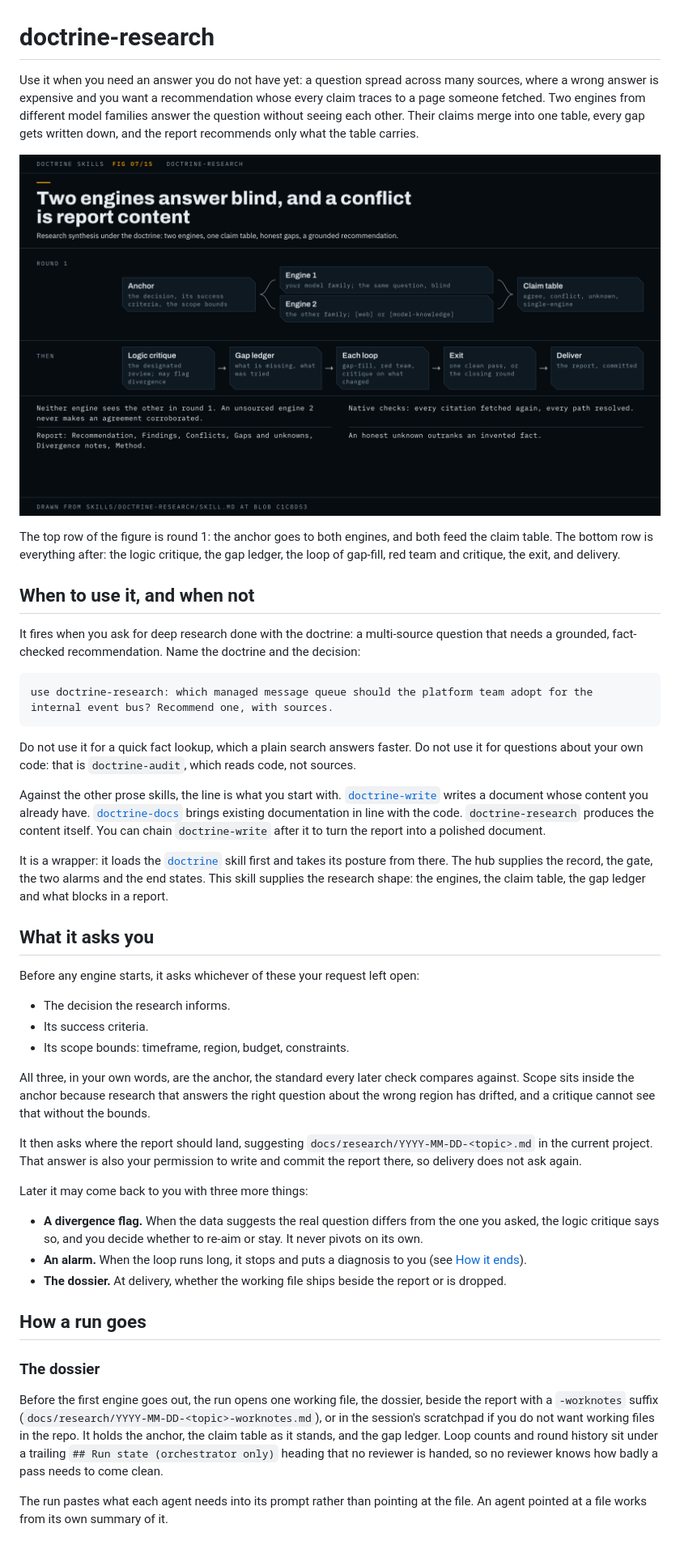
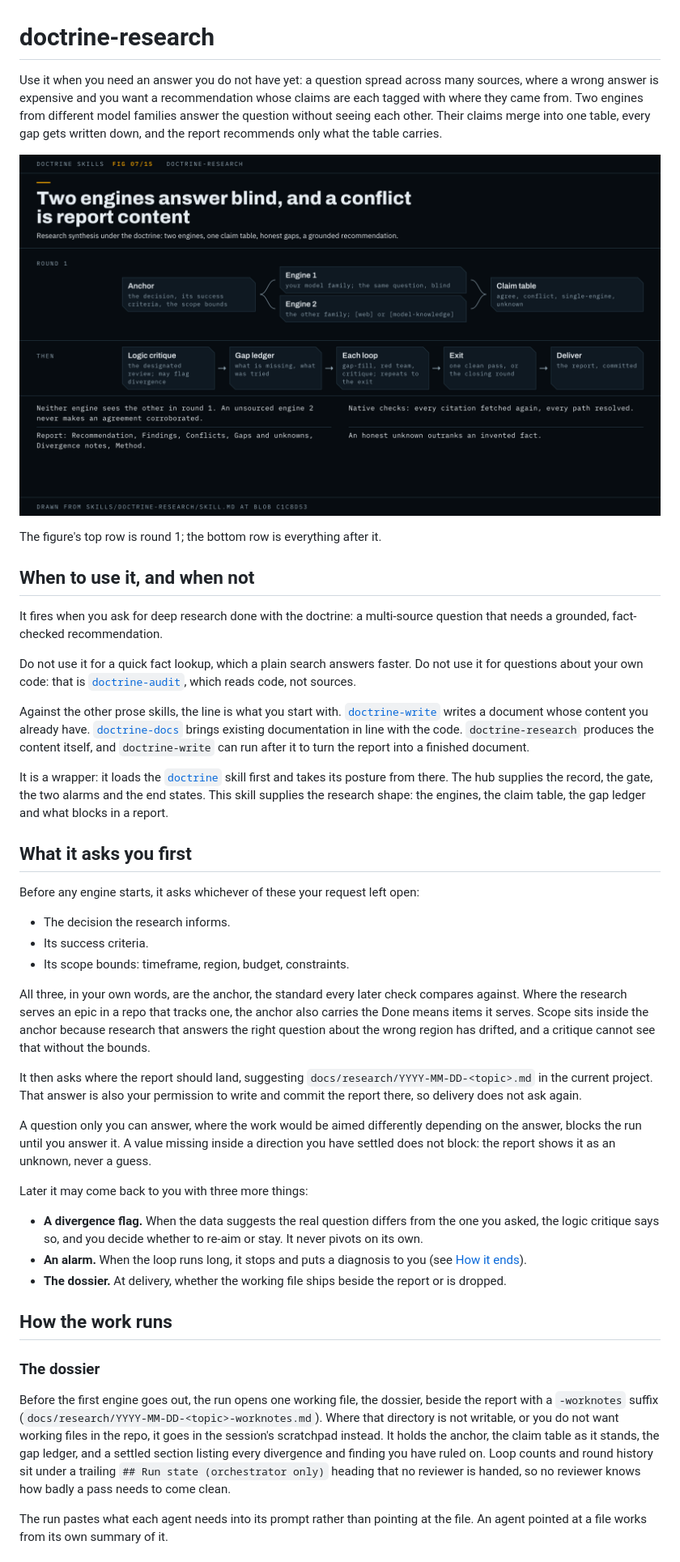
Before and after one commit to scottcrosby-securebine/doctrine-skills, a Markdown page: docs/skills/doctrine-research.md, the part around one of its changes. Shown at 81% size. GitHub-like rendering; pictures changed too: docs/skills/doctrine-research.png.

Commit message:
doctrine-research page: round 1 repairs restore dropped claims, sibling sections and the Codex sandbox requirement

````diff
--- a/docs/skills/doctrine-research.md
+++ b/docs/skills/doctrine-research.md
@@ -1,26 +1,22 @@
 # doctrine-research
 
-Use it when you need an answer you do not have yet: a question spread across many sources, where a wrong answer is expensive and you want a recommendation whose every claim traces to a page someone fetched. Two engines from different model families answer the question without seeing each other. Their claims merge into one table, every gap gets written down, and the report recommends only what the table carries.
+Use it when you need an answer you do not have yet: a question spread across many sources, where a wrong answer is expensive and you want a recommendation whose claims are each tagged with where they came from. Two engines from different model families answer the question without seeing each other. Their claims merge into one table, every gap gets written down, and the report recommends only what the table carries.
 
 ![Round 1 sends the anchor to two blind engines whose claims merge into a claim table. Then a logic critique reads the merged research, the gap ledger lists what is missing, and each loop runs gap-fill, a red team and the critique again until a pass comes clean or the closing round delivers.](doctrine-research.png)
 
-The top row of the figure is round 1: the anchor goes to both engines, and both feed the claim table. The bottom row is everything after: the logic critique, the gap ledger, the loop of gap-fill, red team and critique, the exit, and delivery.
+The figure's top row is round 1; the bottom row is everything after it.
 
 ## When to use it, and when not
 
-It fires when you ask for deep research done with the doctrine: a multi-source question that needs a grounded, fact-checked recommendation. Name the doctrine and the decision:
+It fires when you ask for deep research done with the doctrine: a multi-source question that needs a grounded, fact-checked recommendation.
 
-```text
-use doctrine-research: which managed message queue should the platform team adopt for the internal event bus? Recommend one, with sources.
-```
+Do not use it for a quick fact lookup, which a plain search answers faster. Do not use it for questions about your own code: that is [`doctrine-audit`](doctrine-audit.md), which reads code, not sources.
 
-Do not use it for a quick fact lookup, which a plain search answers faster. Do not use it for questions about your own code: that is `doctrine-audit`, which reads code, not sources.
-
-Against the other prose skills, the line is what you start with. [`doctrine-write`](doctrine-write.md) writes a document whose content you already have. [`doctrine-docs`](doctrine-docs.md) brings existing documentation in line with the code. `doctrine-research` produces the content itself. You can chain `doctrine-write` after it to turn the report into a polished document.
+Against the other prose skills, the line is what you start with. [`doctrine-write`](doctrine-write.md) writes a document whose content you already have. [`doctrine-docs`](doctrine-docs.md) brings existing documentation in line with the code. `doctrine-research` produces the content itself, and `doctrine-write` can run after it to turn the report into a finished document.
 
 It is a wrapper: it loads the [`doctrine`](doctrine.md) skill first and takes its posture from there. The hub supplies the record, the gate, the two alarms and the end states. This skill supplies the research shape: the engines, the claim table, the gap ledger and what blocks in a report.
 
-## What it asks you
+## What it asks you first
 
 Before any engine starts, it asks whichever of these your request left open:
 
@@ -28,9 +24,11 @@ Before any engine starts, it asks whichever of these your request left open:
 - Its success criteria.
 - Its scope bounds: timeframe, region, budget, constraints.
 
-All three, in your own words, are the anchor, the standard every later check compares against. Scope sits inside the anchor because research that answers the right question about the wrong region has drifted, and a critique cannot see that without the bounds.
+All three, in your own words, are the anchor, the standard every later check compares against. Where the research serves an epic in a repo that tracks one, the anchor also carries the Done means items it serves. Scope sits inside the anchor because research that answers the right question about the wrong region has drifted, and a critique cannot see that without the bounds.
 
 It then asks where the report should land, suggesting `docs/research/YYYY-MM-DD-<topic>.md` in the current project. That answer is also your permission to write and commit the report there, so delivery does not ask again.
+
+A question only you can answer, where the work would be aimed differently depending on the answer, blocks the run until you answer it. A value missing inside a direction you have settled does not block: the report shows it as an unknown, never a guess.
 
 Later it may come back to you with three more things:
 
@@ -38,11 +36,11 @@ Later it may come back to you with three more things:
 - **An alarm.** When the loop runs long, it stops and puts a diagnosis to you (see [How it ends](#how-it-ends)).
 - **The dossier.** At delivery, whether the working file ships beside the report or is dropped.
 
-## How a run goes
+## How the work runs
 
 ### The dossier
 
-Before the first engine goes out, the run opens one working file, the dossier, beside the report with a `-worknotes` suffix (`docs/research/YYYY-MM-DD-<topic>-worknotes.md`), or in the session's scratchpad if you do not want working files in the repo. It holds the anchor, the claim table as it stands, and the gap ledger. Loop counts and round history sit under a trailing `## Run state (orchestrator only)` heading that no reviewer is handed, so no reviewer knows how badly a pass needs to come clean.
+Before the first engine goes out, the run opens one working file, the dossier, beside the report with a `-worknotes` suffix (`docs/research/YYYY-MM-DD-<topic>-worknotes.md`). Where that directory is not writable, or you do not want working files in the repo, it goes in the session's scratchpad instead. It holds the anchor, the claim table as it stands, the gap ledger, and a settled section listing every divergence and finding you have ruled on. Loop counts and round history sit under a trailing `## Run state (orchestrator only)` heading that no reviewer is handed, so no reviewer knows how badly a pass needs to come clean.
 
 The run pastes what each agent needs into its prompt rather than pointing at the file. An agent pointed at a file works from its own summary of it.
 
````
Also changed, not shown: other parts of docs/skills/doctrine-research.md (+44 -13 lines), 1 other file.
